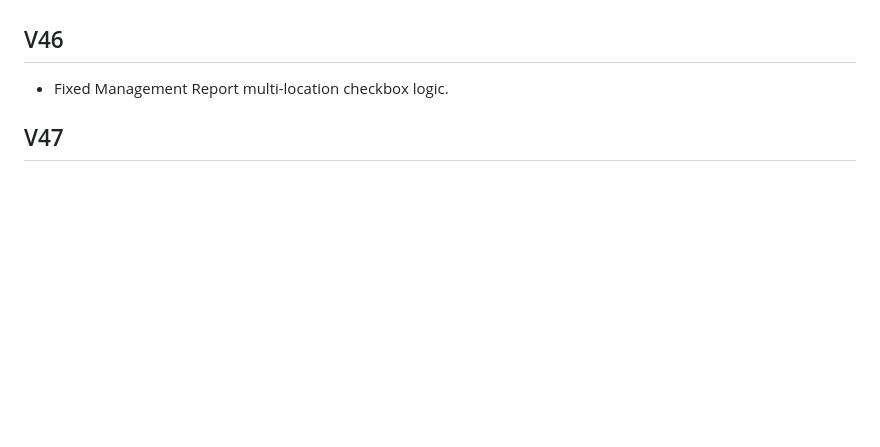
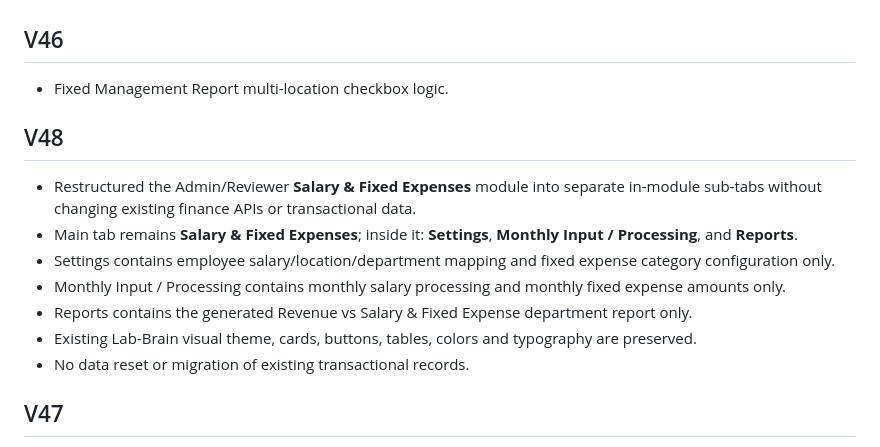
Before and after one commit to atifanwar1989/Lab-Brain, a Markdown page: README.md, the part around the change. Drawn GitHub-style; blank space fills up the shorter version.

```diff
--- a/README.md
+++ b/README.md
@@ -104,6 +104,15 @@ A database migration flag prevents the cleanup from repeating on normal restarts
 - Fixed Management Report multi-location checkbox logic.
 
 
+## V48
+- Restructured the Admin/Reviewer **Salary & Fixed Expenses** module into separate in-module sub-tabs without changing existing finance APIs or transactional data.
+- Main tab remains **Salary & Fixed Expenses**; inside it: **Settings**, **Monthly Input / Processing**, and **Reports**.
+- Settings contains employee salary/location/department mapping and fixed expense category configuration only.
+- Monthly Input / Processing contains monthly salary processing and monthly fixed expense amounts only.
+- Reports contains the generated Revenue vs Salary & Fixed Expense department report only.
+- Existing Lab-Brain visual theme, cards, buttons, tables, colors and typography are preserved.
+- No data reset or migration of existing transactional records.
+
 ## V47
 - Fixed Management Report multi-location checkbox state handling.
 - Selecting one location now immediately clears All locations and does not retain other locations.
```
